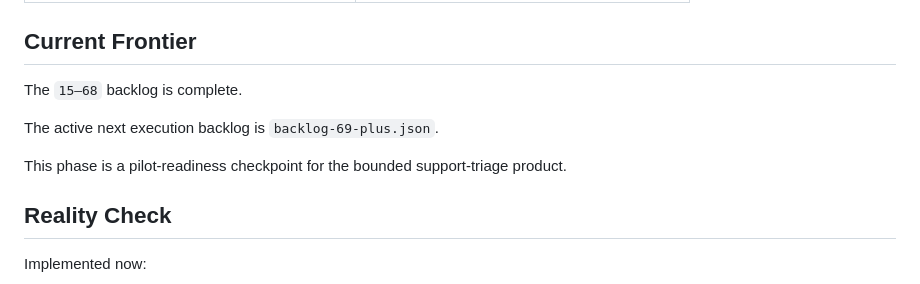
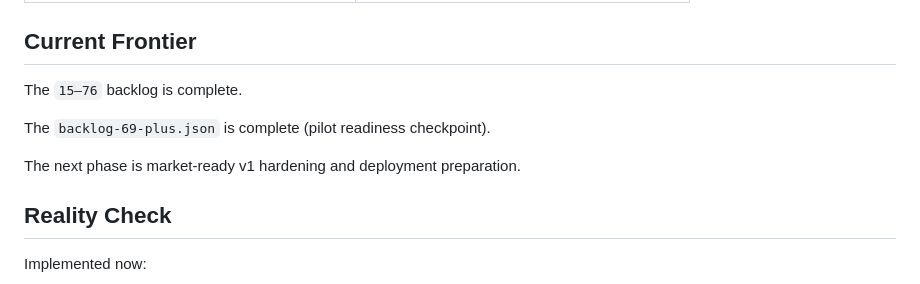
Before and after one commit to kunalkachru/nexus-v2, a Markdown page: AGENTS.md, the part around the change. Drawn GitHub-style.

```diff
--- a/AGENTS.md
+++ b/AGENTS.md
@@ -131,11 +131,11 @@ feat(#<id>): <title>
 
 ## Current Frontier
 
-The `15–68` backlog is complete.
+The `15–76` backlog is complete.
 
-The active next execution backlog is `backlog-69-plus.json`.
+The `backlog-69-plus.json` is complete (pilot readiness checkpoint).
 
-This phase is a pilot-readiness checkpoint for the bounded support-triage product.
+The next phase is market-ready v1 hardening and deployment preparation.
 
 ## Reality Check
 
```
Also changed, not shown: WORKING_STATE.md (+2 -2 lines), docs/LOOPS_RUNBOOK.md (+3 -3 lines).
